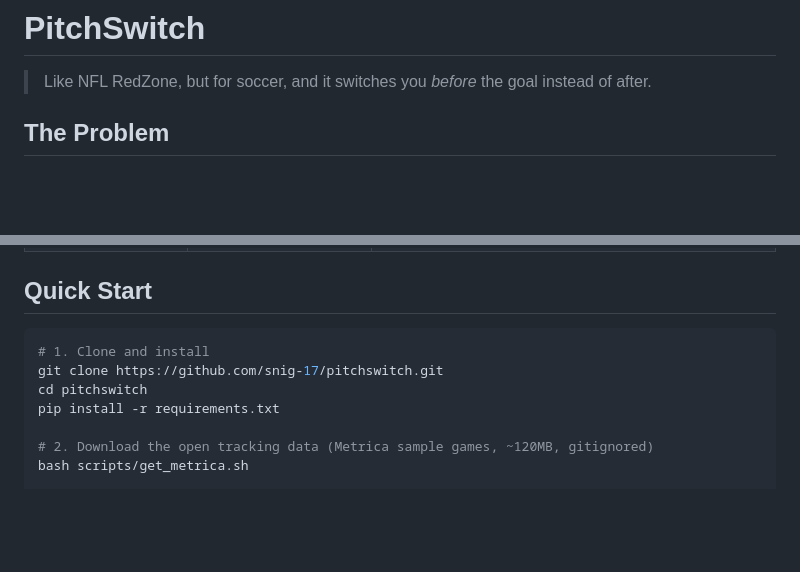
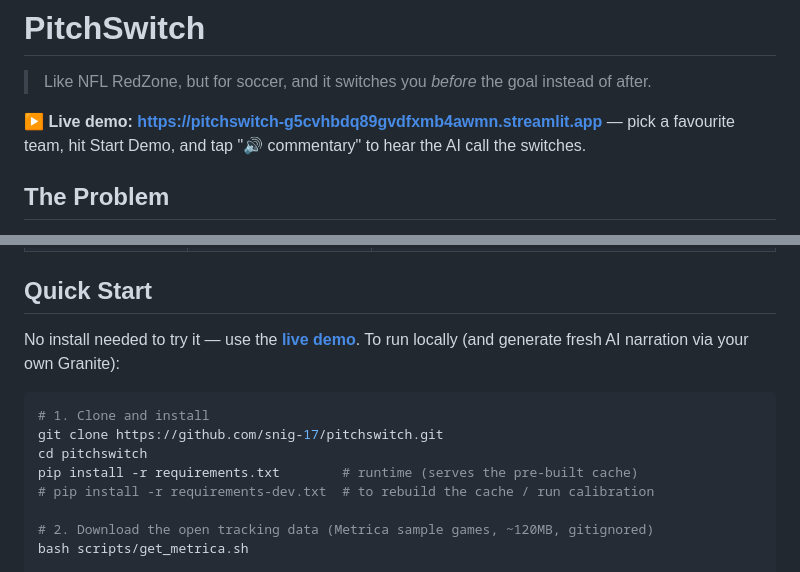
Before and after one commit to snig-17/pitchswitch, a Markdown page: README.md, 2 parts joined by grey strips. GitHub-like rendering; blank space fills up the shorter version.

Commit message:
docs: add live demo URL (Streamlit Cloud) to README + repo homepage
Co-Authored-By: Claude Opus 4.8 (1M context) <noreply@anthropic.com>

````diff
--- a/README.md
+++ b/README.md
@@ -1,6 +1,8 @@
 # PitchSwitch
 
 > Like NFL RedZone, but for soccer, and it switches you *before* the goal instead of after.
+
+**▶ Live demo: https://pitchswitch-g5cvhbdq89gvdfxmb4awmn.streamlit.app** — pick a favourite team, hit Start Demo, and tap "🔊 commentary" to hear the AI call the switches.
 
 ## The Problem
 
@@ -122,11 +124,14 @@ Select your favourite team(s), including small nations that broadcasters ignore.
 
 ## Quick Start
 
+No install needed to try it — use the **[live demo](https://pitchswitch-g5cvhbdq89gvdfxmb4awmn.streamlit.app)**. To run locally (and generate fresh AI narration via your own Granite):
+
 ```bash
 # 1. Clone and install
 git clone https://github.com/snig-17/pitchswitch.git
 cd pitchswitch
-pip install -r requirements.txt
+pip install -r requirements.txt        # runtime (serves the pre-built cache)
+# pip install -r requirements-dev.txt  # to rebuild the cache / run calibration
 
 # 2. Download the open tracking data (Metrica sample games, ~120MB, gitignored)
 bash scripts/get_metrica.sh
````
